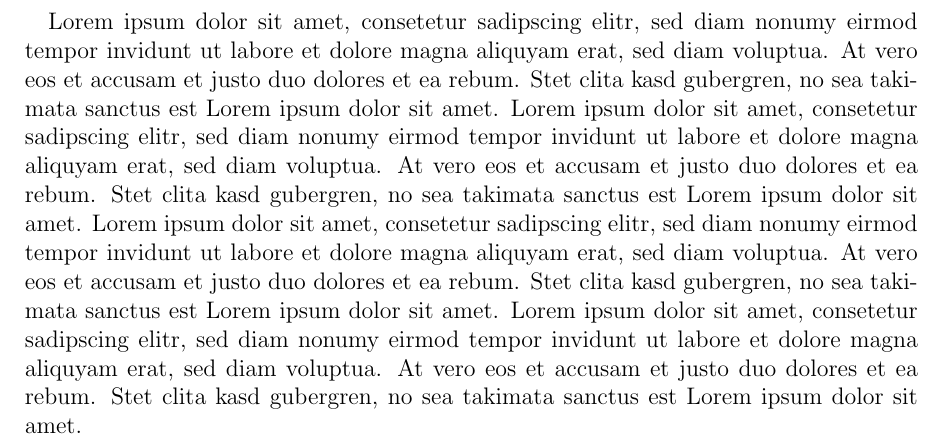
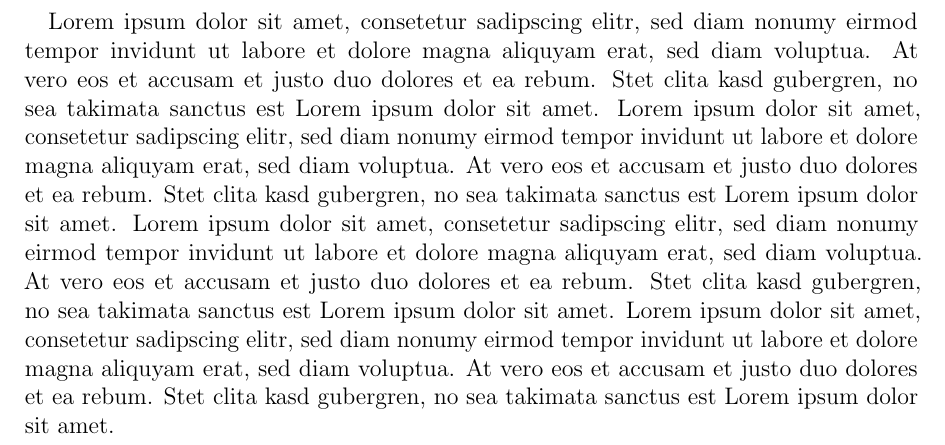
Before and after one commit to worldpotato/LaTeX-Template, a LaTeX thesis (00_master.tex, which reads preamble/packages.tex): part of page 2 of 34 before the commit and part of page 2 of 33 after it, cut so that both start at the same text. Compiled offline with pdfLaTeX.

Commit message:
add microtype package

```diff
--- a/preamble/packages.tex
+++ b/preamble/packages.tex
@@ -38,6 +38,19 @@ footnotes=nomultiple, % mulitiple or nomultiple, manages the devider between two
 % Bibliography
 \bibliographystyle{unsrt}
 
+% for better looking paragraphs
+% more infos at: http://www.khirevich.com/latex/microtype/
+\usepackage[
+	activate={true,nocompatibility}, % activate={true,nocompatibility} - activate protrusion and expansion
+	final, % final - enable microtype; use "draft" to disable
+	tracking=true, % tracking=true, kerning=true, spacing=true - activate these techniques
+	kerning=true,
+	spacing=false,
+	factor=1100, % factor=1100 - add 10% to the protrusion amount (default is 1000)
+	stretch=10, % stretch=10, shrink=10 - reduce stretchability/shrinkability (default is 20/20)
+	shrink=10
+]
+	{microtype}
 
 %\usepackage{fancyhdr} % fancy header
 %\usepackage{lmodern} % latin modern font
```
Also changed, not shown: preamble/packages.tex (14 more changed lines).
